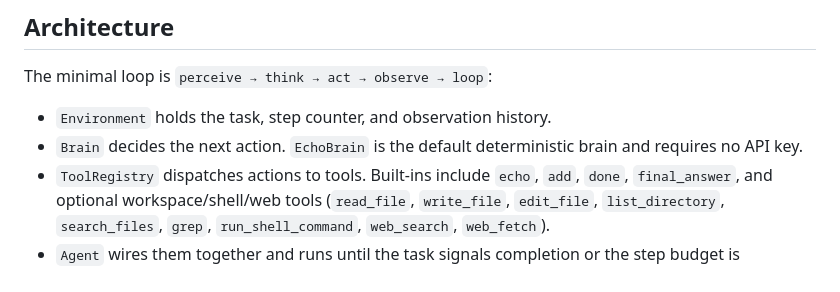
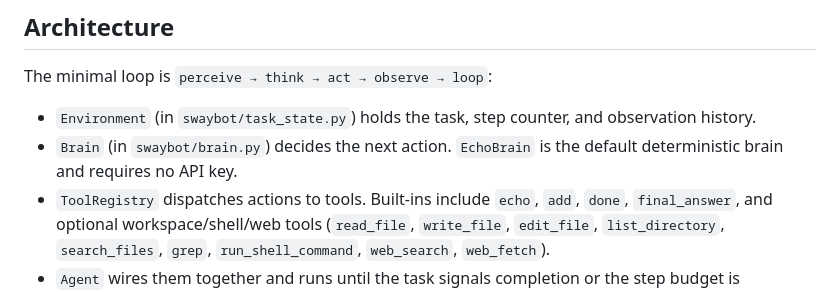
Before and after one commit to anwen/swaybot, a Markdown page: README.md, the part around the change. Drawn GitHub-style.

```diff
--- a/README.md
+++ b/README.md
@@ -47,8 +47,8 @@ pytest
 
 The minimal loop is `perceive → think → act → observe → loop`:
 
-- `Environment` holds the task, step counter, and observation history.
-- `Brain` decides the next action. `EchoBrain` is the default deterministic brain and requires no API key.
+- `Environment` (in `swaybot/task_state.py`) holds the task, step counter, and observation history.
+- `Brain` (in `swaybot/brain.py`) decides the next action. `EchoBrain` is the default deterministic brain and requires no API key.
 - `ToolRegistry` dispatches actions to tools. Built-ins include `echo`, `add`, `done`, `final_answer`, and optional workspace/shell/web tools (`read_file`, `write_file`, `edit_file`, `list_directory`, `search_files`, `grep`, `run_shell_command`, `web_search`, `web_fetch`).
 - `Agent` wires them together and runs until the task signals completion or the step budget is exhausted.
 
```
Also changed, not shown: TODO.md (+21 -21 lines).
